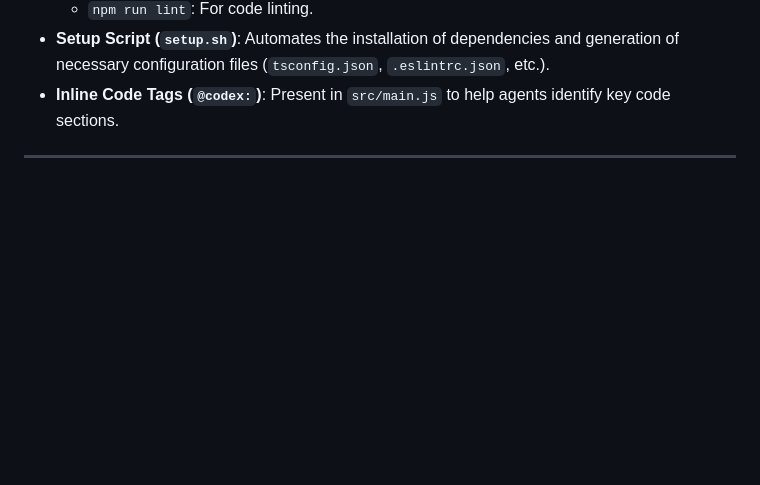
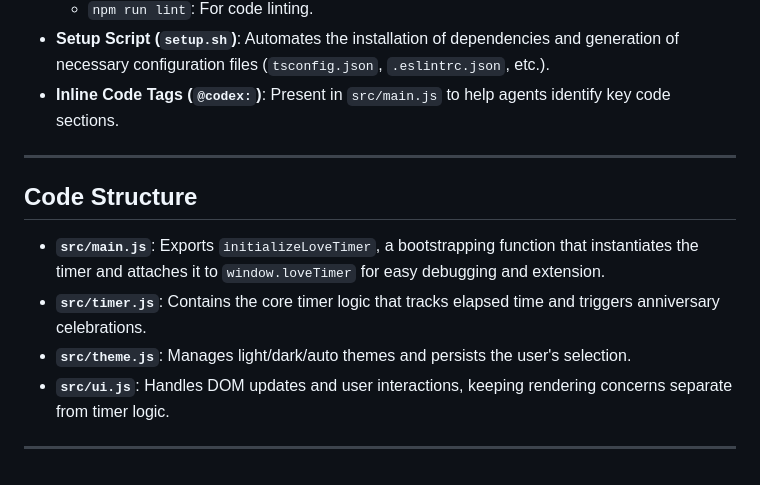
Before and after one commit to whoamaiii/lovetimer, a Markdown page: README.md, the part around the change. Drawn GitHub-style; blank space fills up the shorter version.

Commit message:
docs: outline core modules

```diff
--- a/README.md
+++ b/README.md
@@ -96,3 +96,12 @@ This project is configured for use with AI coding assistants like OpenAI Codex:
 -   **Inline Code Tags (`@codex:`)**: Present in `src/main.js` to help agents identify key code sections.
 
 ---
+
+## Code Structure
+
+- **`src/main.js`**: Exports `initializeLoveTimer`, a bootstrapping function that instantiates the timer and attaches it to `window.loveTimer` for easy debugging and extension.
+- **`src/timer.js`**: Contains the core timer logic that tracks elapsed time and triggers anniversary celebrations.
+- **`src/theme.js`**: Manages light/dark/auto themes and persists the user's selection.
+- **`src/ui.js`**: Handles DOM updates and user interactions, keeping rendering concerns separate from timer logic.
+
+---
```
